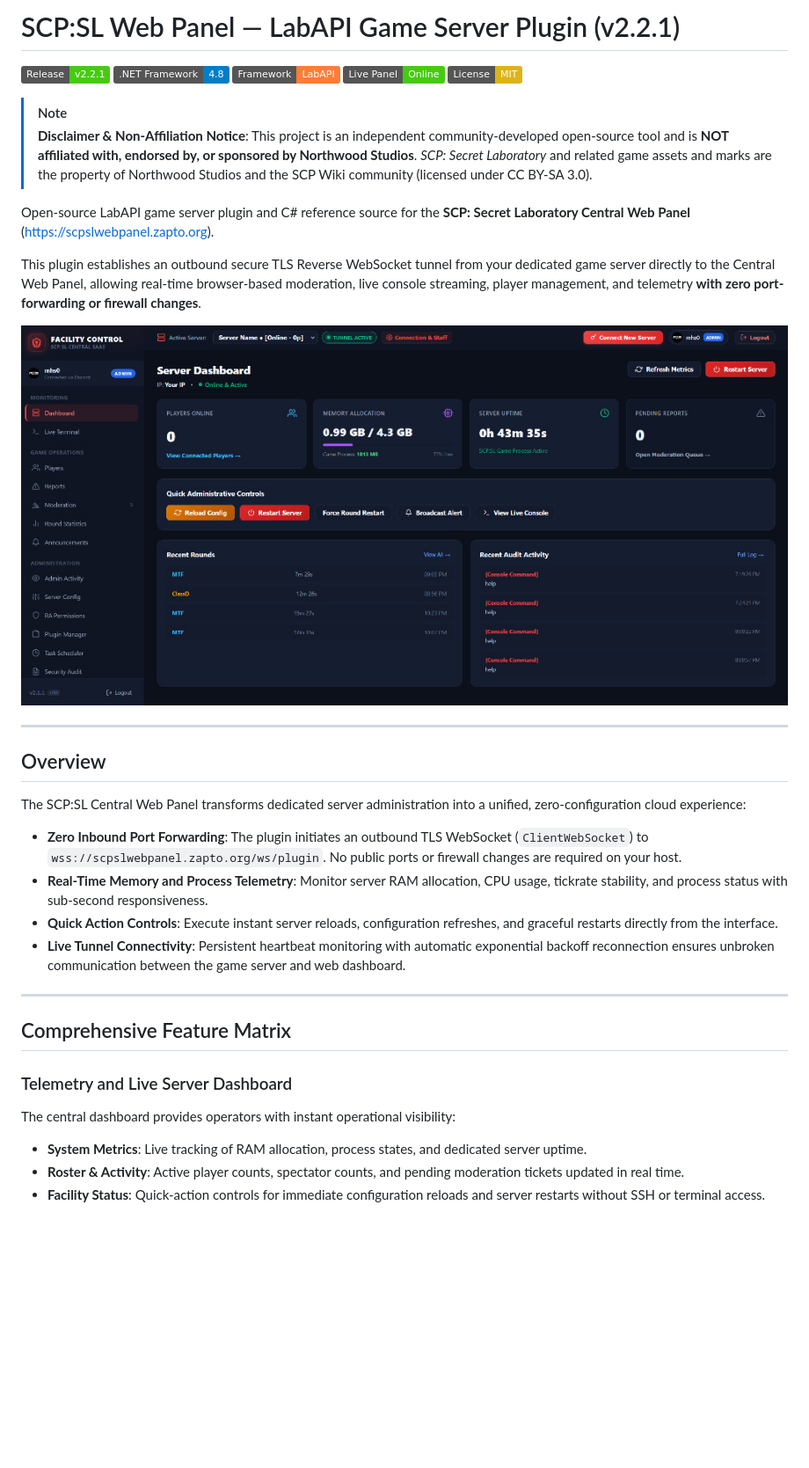
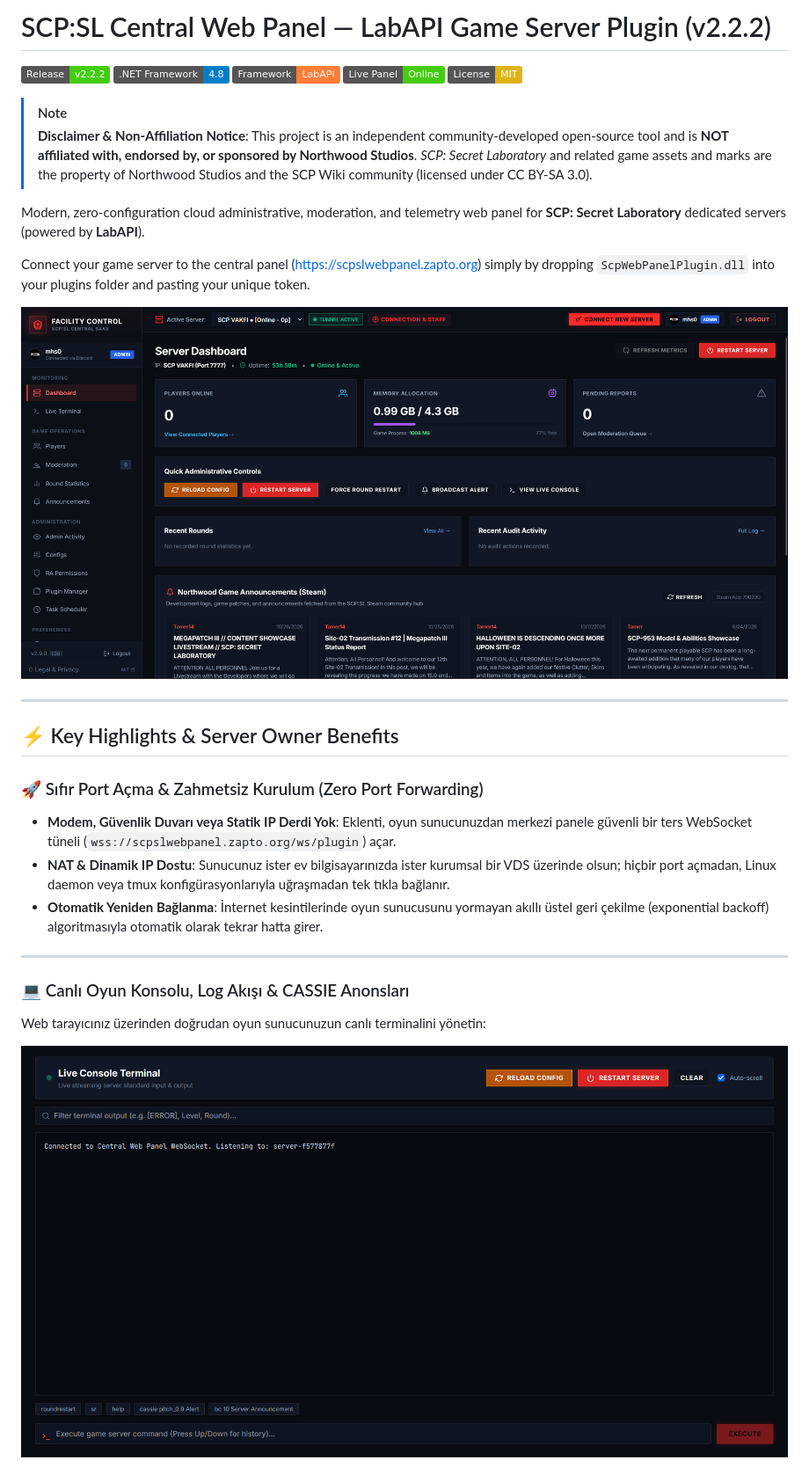
Before and after one commit to 0MHS/SCPSL-Central-Web-Panel-Plugin, a Markdown page: README.md, the part around one of its changes. Shown at 88% size. GitHub-like rendering; pictures changed too: docs/img/dashboard.png, docs/img/terminal.png (added); badges without logos; blank space fills up the shorter version.

Commit message:
docs & release: overhaul showcase visuals, user-centric README, and v2.2.2 binary update

```diff
--- a/README.md
+++ b/README.md
@@ -1,6 +1,6 @@
-# SCP:SL Web Panel — LabAPI Game Server Plugin (v2.2.1)
+# SCP:SL Central Web Panel — LabAPI Game Server Plugin (v2.2.2)
 
-[![Release](https://img.shields.io/badge/Release-v2.2.1-brightgreen.svg)](https://github.com/0MHS/SCPSL-Central-Web-Panel-Plugin/releases)
+[![Release](https://img.shields.io/badge/Release-v2.2.2-brightgreen.svg)](https://github.com/0MHS/SCPSL-Central-Web-Panel-Plugin/releases)
 [![Target](https://img.shields.io/badge/.NET%20Framework-4.8-blue.svg)](https://dotnet.microsoft.com/)
 [![Modding](https://img.shields.io/badge/Framework-LabAPI-orange.svg)](https://github.com/CedModV2/LabAPI)
 [![Status](https://img.shields.io/badge/Live%20Panel-Online-success.svg)](https://scpslwebpanel.zapto.org)
@@ -9,29 +9,25 @@
 > [!NOTE]
 > **Disclaimer & Non-Affiliation Notice**: This project is an independent community-developed open-source tool and is **NOT affiliated with, endorsed by, or sponsored by Northwood Studios**. *SCP: Secret Laboratory* and related game assets and marks are the property of Northwood Studios and the SCP Wiki community (licensed under CC BY-SA 3.0).
 
-Open-source LabAPI game server plugin and C# reference source for the **SCP: Secret Laboratory Central Web Panel** ([https://scpslwebpanel.zapto.org](https://scpslwebpanel.zapto.org)).
+Modern, zero-configuration cloud administrative, moderation, and telemetry web panel for **SCP: Secret Laboratory** dedicated servers (powered by **LabAPI**).
 
-This plugin establishes an outbound secure TLS Reverse WebSocket tunnel from your dedicated game server directly to the Central Web Panel, allowing real-time browser-based moderation, live console streaming, player management, and telemetry **with zero port-forwarding or firewall changes**.
+Connect your game server to the central panel ([https://scpslwebpanel.zapto.org](https://scpslwebpanel.zapto.org)) simply by dropping `ScpWebPanelPlugin.dll` into your plugins folder and pasting your unique token.
 
 ![SCP:SL Central Web Panel Dashboard](docs/img/dashboard.png)
 
 ---
 
-## Overview
+## ⚡ Key Highlights & Server Owner Benefits
 
-The SCP:SL Central Web Panel transforms dedicated server administration into a unified, zero-configuration cloud experience:
-- **Zero Inbound Port Forwarding**: The plugin initiates an outbound TLS WebSocket (`ClientWebSocket`) to `wss://scpslwebpanel.zapto.org/ws/plugin`. No public ports or firewall changes are required on your host.
-- **Real-Time Memory and Process Telemetry**: Monitor server RAM allocation, CPU usage, tickrate stability, and process status with sub-second responsiveness.
-- **Quick Action Controls**: Execute instant server reloads, configuration refreshes, and graceful restarts directly from the interface.
-- **Live Tunnel Connectivity**: Persistent heartbeat monitoring with automatic exponential backoff reconnection ensures unbroken communication between the game server and web dashboard.
+### 🚀 Sıfır Port Açma & Zahmetsiz Kurulum (Zero Port Forwarding)
+- **Modem, Güvenlik Duvarı veya Statik IP Derdi Yok**: Eklenti, oyun sunucunuzdan merkezi panele güvenli bir ters WebSocket tüneli (`wss://scpslwebpanel.zapto.org/ws/plugin`) açar.
+- **NAT & Dinamik IP Dostu**: Sunucunuz ister ev bilgisayarınızda ister kurumsal bir VDS üzerinde olsun; hiçbir port açmadan, Linux daemon veya tmux konfigürasyonlarıyla uğraşmadan tek tıkla bağlanır.
+- **Otomatik Yeniden Bağlanma**: İnternet kesintilerinde oyun sunucusunu yormayan akıllı üstel geri çekilme (exponential backoff) algoritmasıyla otomatik olarak tekrar hatta girer.
 
 ---
 
-## Comprehensive Feature Matrix
+### 💻 Canlı Oyun Konsolu, Log Akışı & CASSIE Anonsları
+Web tarayıcınız üzerinden doğrudan oyun sunucunuzun canlı terminalini yönetin:
 
-### Telemetry and Live Server Dashboard
-The central dashboard provides operators with instant operational visibility:
-- **System Metrics**: Live tracking of RAM allocation, process states, and dedicated server uptime.
-- **Roster & Activity**: Active player counts, spectator counts, and pending moderation tickets updated in real time.
-- **Facility Status**: Quick-action controls for immediate configuration reloads and server restarts without SSH or terminal access.
+![Canlı Terminal ve Konsol Akışı](docs/img/terminal.png)
 
```
Also changed, not shown: other parts of README.md (+67 -72 lines), docs/img/pluginmanager.png (added), 4 other files.
